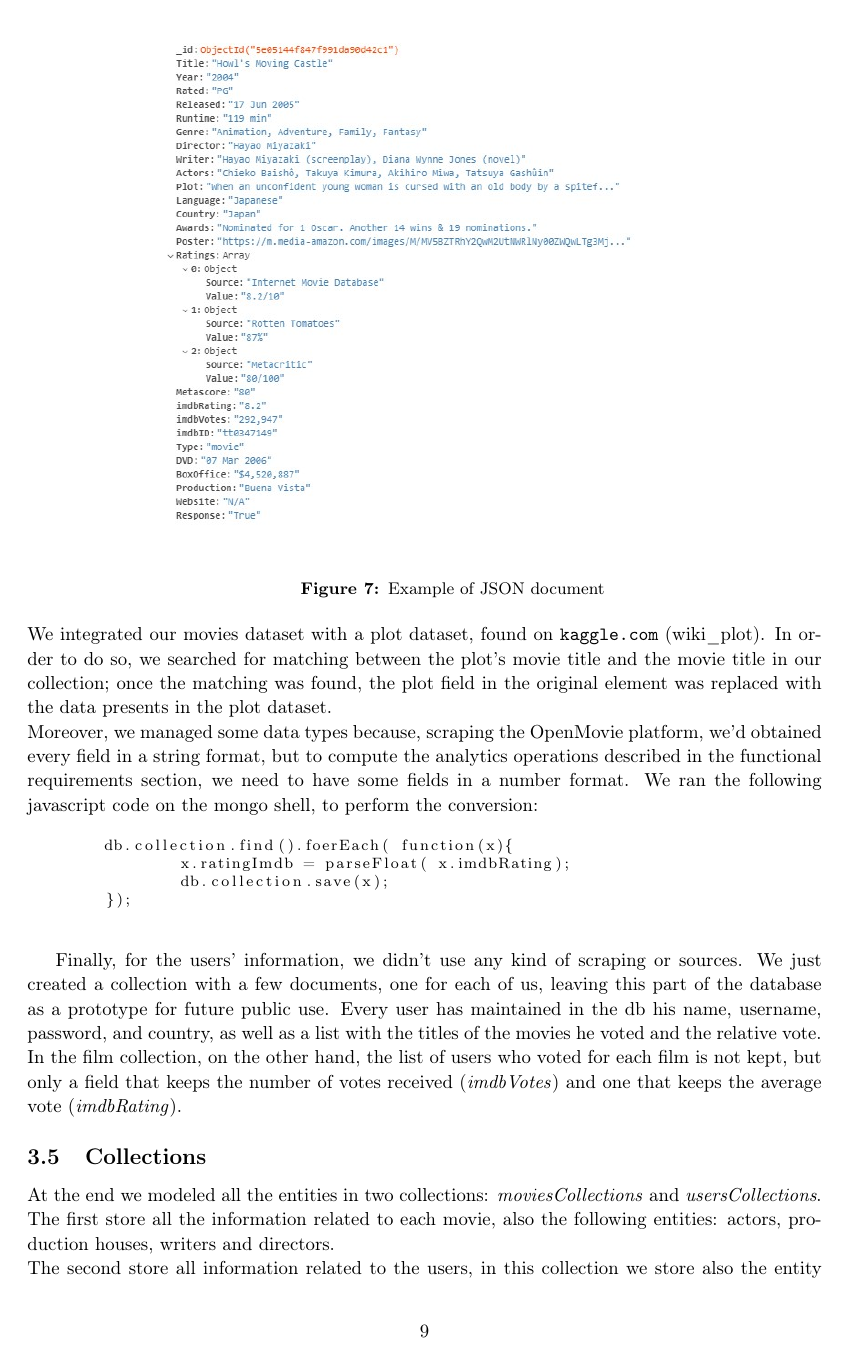
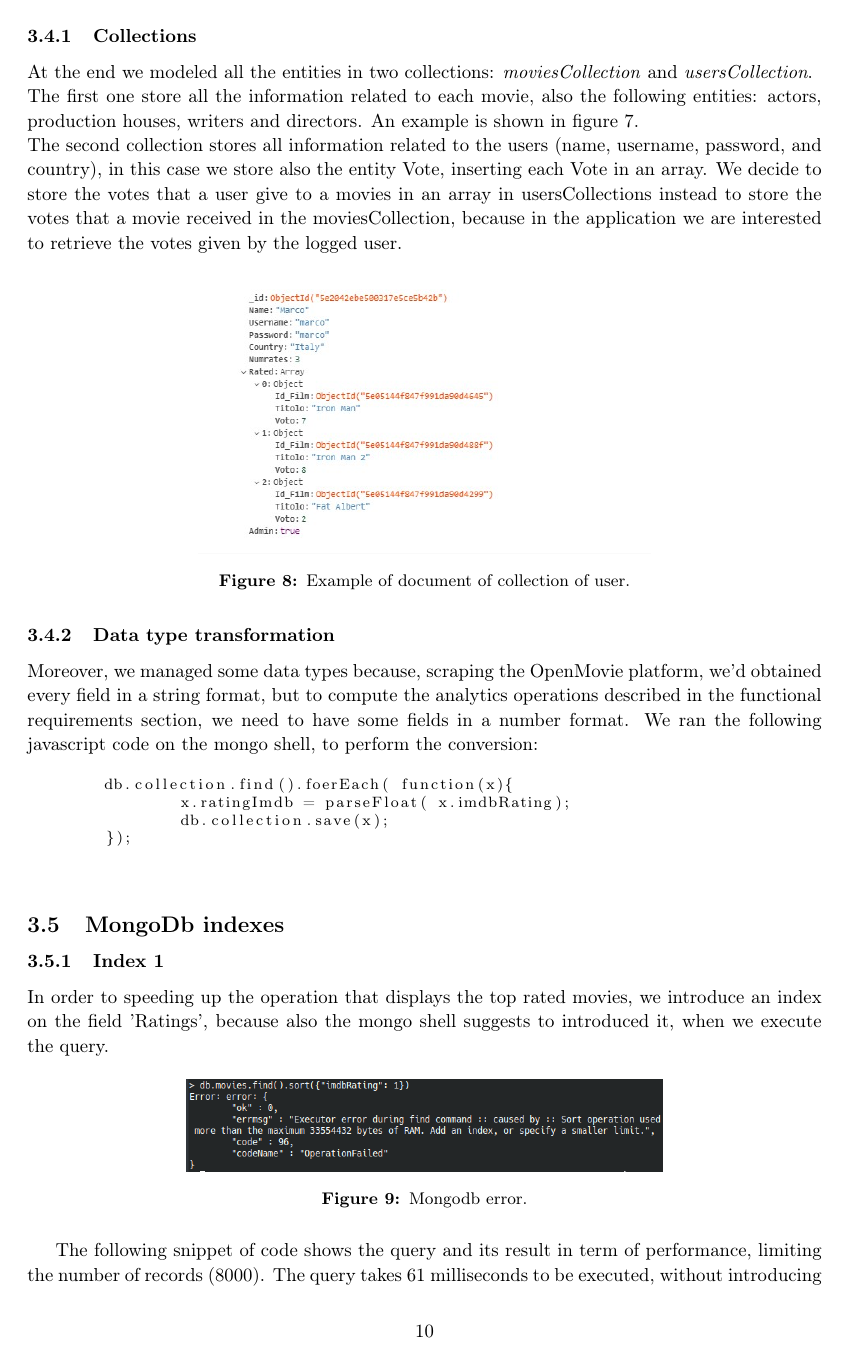
Before and after one commit to Geghi/Task2, a LaTeX document (doc/documentazione.tex): page 11 of 21 before the commit and page 12 of 23 after it. Compiled offline with pdfLaTeX.

Commit message:
update doc to final version

```diff
--- a/doc/documentazione.tex
+++ b/doc/documentazione.tex
@@ -211,47 +242,43 @@ Using our “OmdbScraper” application, we managed to obtain the collection of
 
 \begin{minipage}{\linewidth}
 \begin{center}
-\vspace{1mm}
-\includegraphics[height = 94mm]{./images/screens/elementJSONExample.jpg}
-\vspace{6mm}
+\includegraphics[height = 80mm]{./images/screens/elementJSONExample.jpg}
+\vspace{2mm}
 \captionof{figure}{Example of JSON document\\}
 \label{fig:elementJSONExample}
 \vspace{5mm}
 \end{center}
 \end{minipage}
 We integrated our movies dataset with a plot dataset, found on \url{kaggle.com} (wiki\_plot). In order to do so, we searched for matching between the plot’s movie title and the movie title in our collection; once the matching was found, the plot field in the original element was replaced with the data presents in the plot dataset.\\
+
+% ----- COLLECTIONS -----
+\subsubsection{Collections}
+At the end we modeled all the entities in two collections: \textit{moviesCollection} and \textit{usersCollection}.\\
+The first one store all the information related to each movie, also the following entities: actors, production houses, writers and directors. An example is shown in figure \ref{fig:elementJSONExample}.\\
+The second collection stores all information related to the users (name, username, password, and country), in this case we store also the entity Vote, inserting each Vote in an array. We decide to store the votes that a user give to a movies in an array in usersCollections instead to store the votes that a movie received in the moviesCollection, because in the application we are interested to retrieve the votes given by the logged user.
+\begin{figure}[H]
+\centering
+\includegraphics[width=0.57\textwidth]{./images/screens/userCollection}
+\caption{Example of document of collection of user.}
+\label{fig:admin1}
+\end{figure}
+
+\subsubsection{Data type transformation}
 Moreover, we managed some data types because, scraping the OpenMovie platform, we'd obtained every field in a string format, but to compute the analytics operations described in the functional requirements section, we need to have some fields in a number format. We ran the following javascript code on the mongo shell, to perform the conversion:
 \vspace{2mm}
 \input{./java_code/conversion.tex}
 \vspace{5mm}
 
-Finally, for the users' information, we didn't use any kind of scraping or sources. We just created a collection with a few documents, one for each of us, leaving this part of the database as a prototype for future public use. Every user has maintained in the db his name, username, password, and country, as well as a list with the titles of the movies he voted and the relative vote.
-% inserire immagine di un documento utente
-\begin{comment}
-	{
-		Name:"Alice",
-		Username:"alice",
-		Password:"alice",
-		Country:"Italy"
-		Numrates:"0",
-		Rated:
-		[
-			{Movie:"", Rate:"", Timestamp:""},
-			{Movie:"", Rate:"", Timestamp:""},
-			...
-		}
-	}
-\end{comment}
-In the film collection, on the other hand, the list of users who voted for each film is not kept, but only a field that keeps the number of votes received (\textit{imdbVotes}) and one that keeps the average vote (\textit{imdbRating}).
-
-% ----- COLLECTIONS -----
-\subsection{Collections}
-At the end we modeled all the entities in two collections: \textit{moviesCollections} and \textit{usersCollections}.\\
-The first store all the information related to each movie, also the following entities: actors, production houses, writers and directors.\\
-The second store all information related to the users, in this collection we store also the entity Vote, inserting each Vote in an array. We decide to store the votes that a user give to a movies in an array in usersCollections instead to store the votes that a movie received in the moviesCollection, because in the application we are interested to retrieve the votes given the logged user.\\
-
 
 % ----- INDEXES -----
 \subsection{MongoDb indexes}
 \subsubsection{Index 1}
-The first index introduced is related to the users collection. This collection is indexed using 'Numrates', a counter for the number of rates that a user has given.
+In order to speeding up the operation that displays the top rated movies, we introduce an index on the field 'Ratings', because also the mongo shell suggests to introduced it, when we execute the query.
+\begin{figure}[H]
+\centering
+\includegraphics[width=0.6\textwidth]{./images/screens/errorSize}
+\caption{Mongodb error.}
+\label{fig:admin1}
+\end{figure}
+The following snippet of code shows the query and its result in term of performance, limiting the number of records (8000). The query takes 61 milliseconds to be executed, without introducing any index.
+\begin{verbatim}
```
Also changed, not shown: doc/documentazione.pdf, doc/images/diagrams/UseCase.png, doc/images/screens/createIndex.png (added), doc/images/screens/errorSize.png (added), doc/images/screens/timeIndex.png (added), doc/images/screens/timeNoIndex.png (added), doc/images/screens/userCollection.jpeg (added), doc/documentazione.tex (79 more changed lines), 4 other files.
